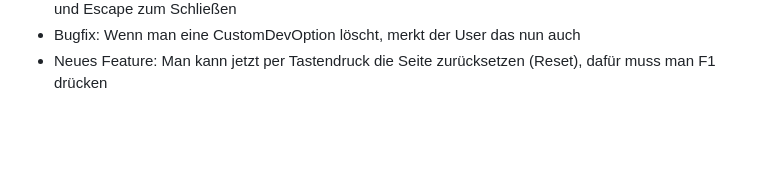
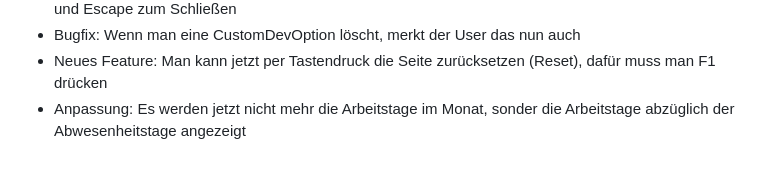
Before and after one commit to LukasDano/arbeitszeitrechner, a Markdown page: ChangeLog.md, the part around the change. GitHub-like rendering; blank space fills up the shorter version.

Commit message:
note hotfix

```diff
--- a/ChangeLog.md
+++ b/ChangeLog.md
@@ -166,3 +166,4 @@
 - Neues Feature: Die Modals sind jetzt per Button steuerbar, Enter zum Eingeben, Delete zum Löschen und Escape zum Schließen
 - Bugfix: Wenn man eine CustomDevOption löscht, merkt der User das nun auch
 - Neues Feature: Man kann jetzt per Tastendruck die Seite zurücksetzen (Reset), dafür muss man F1 drücken
+- Anpassung: Es werden jetzt nicht mehr die Arbeitstage im Monat, sonder die Arbeitstage abzüglich der Abwesenheitstage angezeigt
```
